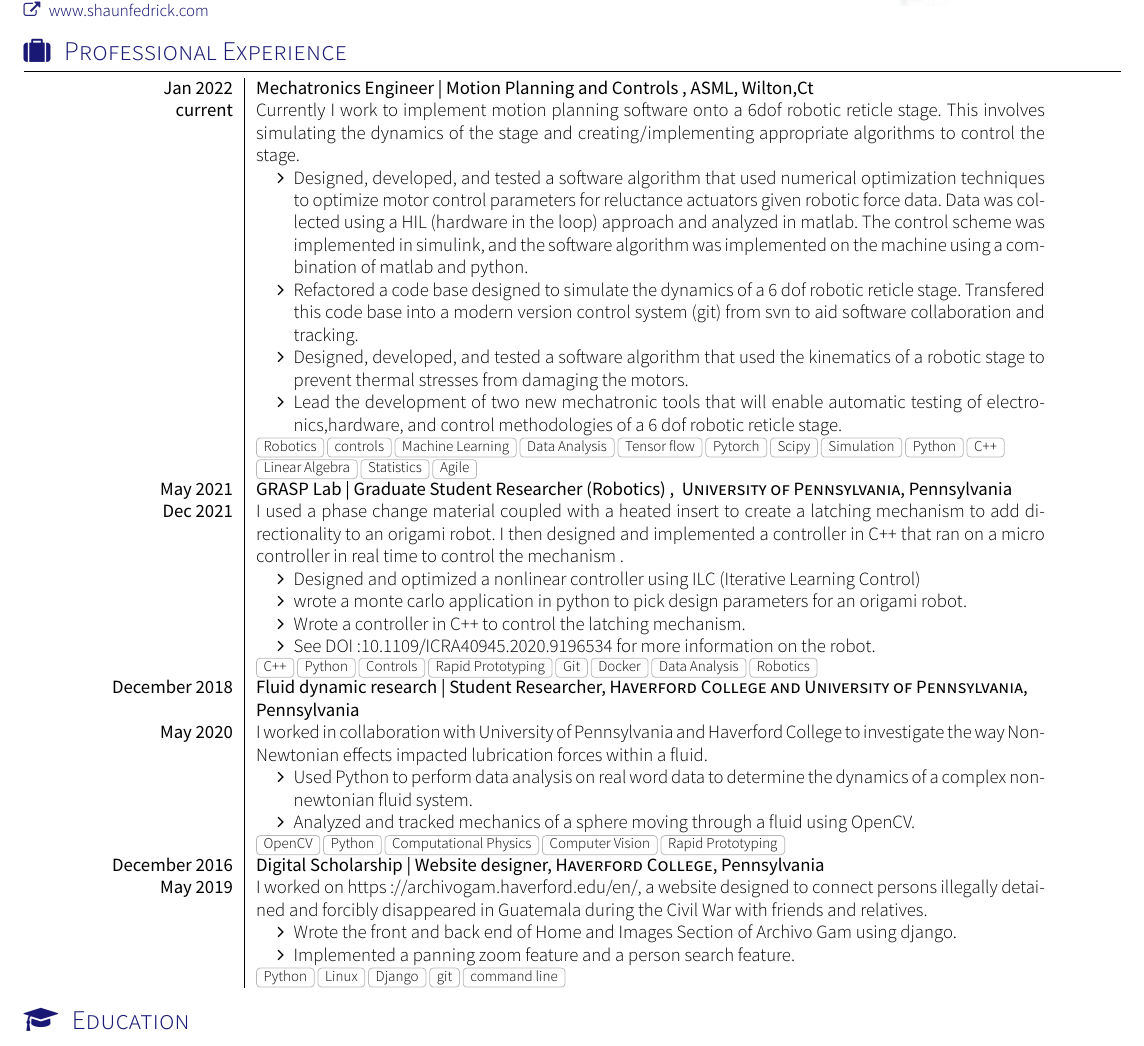
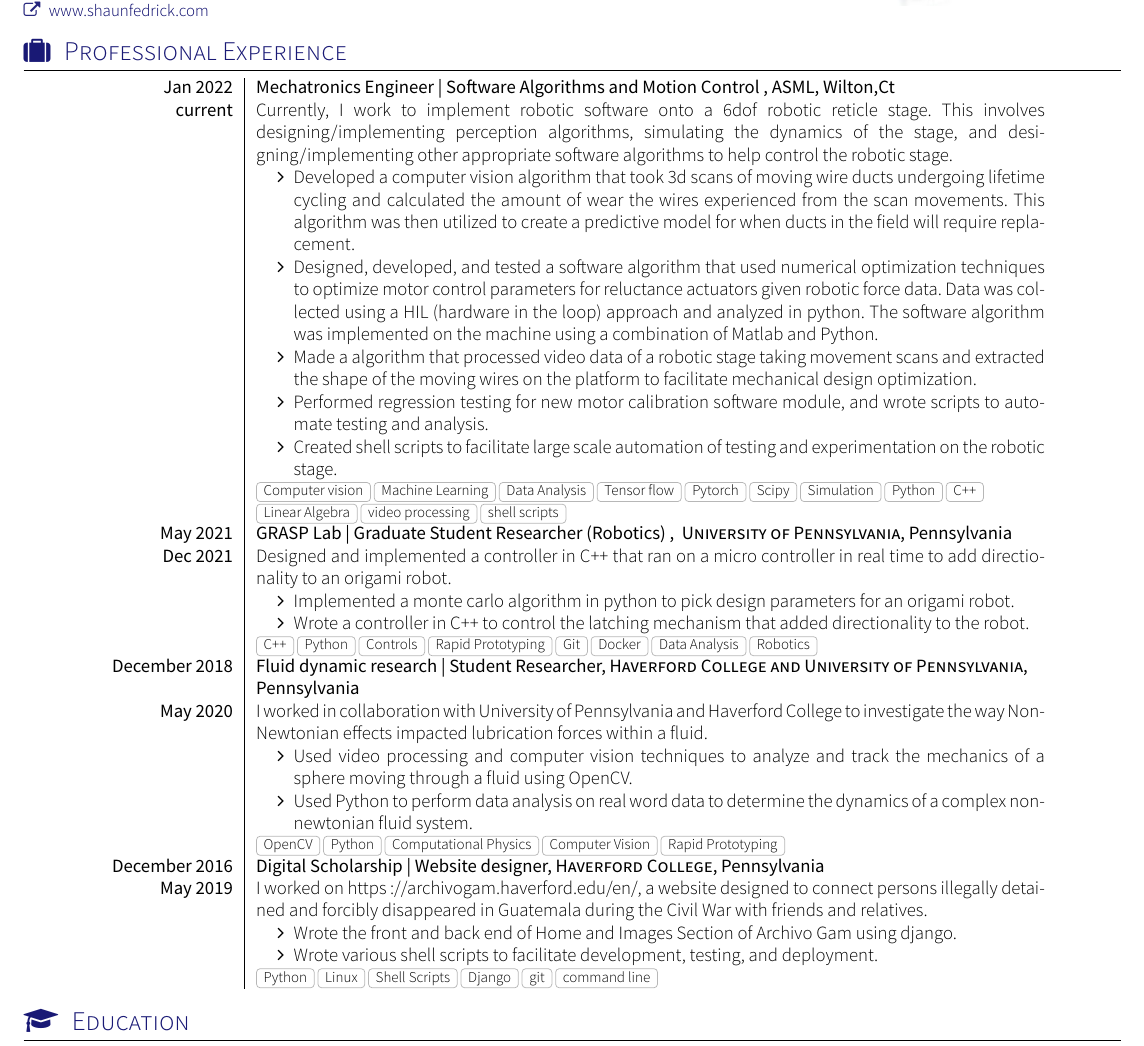
Before and after one commit to sfedrick/Resume, a LaTeX CV (cv.tex, which reads section_experience.tex): part of page 1 of 2, cut so that both start at the same text. Compiled offline with XeLaTeX; a missing font is replaced by an installed copy or a similar font; a LaTeX package or settings file that is missing is left out.

Commit message:
software engineer updates

```diff
--- a/section_experience.tex
+++ b/section_experience.tex
@@ -5,25 +5,23 @@
 \begin{experiences}
 
 \experience
-  {Jan 2022}      {Mechatronics Engineer |  Motion Planning and Controls }{ASML}{Wilton,Ct}
-  {current} {Currently I work to implement motion planning software onto a 6dof robotic reticle stage. This involves simulating the dynamics of the stage and creating/implementing appropriate algorithms to control the stage.
+  {Jan 2022}      {Mechatronics Engineer |  Software Algorithms and Motion Control }{ASML}{Wilton,Ct}
+  {current} {Currently, I work to implement robotic software onto a 6dof robotic reticle stage. This involves designing/implementing perception algorithms, simulating the dynamics of the stage, and designing/implementing other appropriate software algorithms to help control the robotic stage.
 			\begin{itemize}
-			\item Designed, developed, and tested  a software algorithm  that used numerical optimization techniques to optimize motor control 					parameters for reluctance actuators given robotic force data. Data was collected using a HIL (hardware in the loop) approach and analyzed in matlab. The control scheme was implemented in simulink, and the software algorithm was implemented on the machine using a combination of matlab and python.
-			\item Refactored a code base designed to simulate the dynamics of a 6 dof robotic reticle stage. Transfered this code base into a modern version 					control system (git) from svn to aid software collaboration and tracking.
-			\item Designed, developed, and tested a software algorithm that used the kinematics of a robotic stage to prevent thermal stresses 						from damaging the motors.
-           		\item Lead the development of two new mechatronic tools that will enable automatic testing of electro-
-nics,hardware, and control methodologies of a 6 dof robotic reticle stage.
+			\item Developed a computer vision algorithm that took 3d scans of moving wire ducts undergoing lifetime cycling and calculated the amount of wear the wires experienced from the scan movements. This algorithm was then utilized to create a predictive model for when ducts in the field will require replacement.
+			\item Designed, developed, and tested  a software algorithm  that used numerical optimization techniques to optimize motor control 					parameters for reluctance actuators given robotic force data. Data was collected using a HIL (hardware in the loop) approach and analyzed in python. The software algorithm was implemented on the machine using a combination of Matlab and Python.
+			\item Made a algorithm that processed video data of a robotic stage taking movement scans and extracted the shape of the moving wires on the platform to facilitate mechanical design optimization.
+			\item Performed regression testing for new motor calibration software module, and wrote scripts to automate testing and analysis.
+           		\item Created shell scripts to facilitate large scale automation of testing and experimentation on the robotic stage.
 		 	\end{itemize}
                  }
-                {Robotics, controls, Machine Learning,Data Analysis, Tensor flow, Pytorch, Scipy,Simulation, Python, C++, Linear Algebra, Statistics, Agile}
+                {Computer vision, Machine Learning,Data Analysis, Tensor flow, Pytorch, Scipy,Simulation, Python, C++, Linear Algebra, video processing, shell scripts}
  \experience
     {May 2021}     {GRASP Lab | Graduate Student Researcher (Robotics)  }{ University of Pennsylvania}{Pennsylvania}
-    {Dec 2021}    {I used a phase change material coupled with a heated insert to create a latching mechanism to add directionality to an origami robot. I then designed and implemented a controller in C++ that ran on a micro controller in real time to control the mechanism .
+    {Dec 2021}    {Designed and implemented a controller in C++ that ran on a micro controller in real time to add directionality to an origami robot.
                       \begin{itemize}
-			\item Designed and optimized a nonlinear controller using ILC (Iterative Learning Control)
-			\item wrote a monte carlo application in python to pick design parameters for an origami robot.
-			\item Wrote a controller in C++ to control the latching mechanism.
-			\item  See DOI:10.1109/ICRA40945.2020.9196534 for more information on the robot.
+			\item Implemented a monte carlo algorithm in python to pick design parameters for an origami robot.
+			\item Wrote a controller in C++ to control the latching mechanism that added directionality to the robot.
                       \end{itemize}
                     }
                     {C++, Python,Controls, Rapid Prototyping,Git,Docker, Data Analysis, Robotics}
@@ -32,8 +30,8 @@ nics,hardware, and control methodologies of a 6 dof robotic reticle stage.
     {May 2020} {
   I worked in collaboration with University of Pennsylvania and Haverford College to investigate the way Non-Newtonian effects impacted lubrication forces within a fluid.
                       \begin{itemize}
-                        \item  Used Python to perform data analysis on real word data to determine the dynamics of a complex non-newtonian fluid system.
-                         \item Analyzed and tracked mechanics of a sphere moving through a fluid using OpenCV.
+                         \item Used video processing and computer vision techniques to analyze and track the mechanics of a sphere moving through a fluid using OpenCV.
+                         \item  Used Python to perform data analysis on real word data to determine the dynamics of a complex non-newtonian fluid system.
                       \end{itemize}
                     }
                     {OpenCV, Python, Computational Physics, Computer Vision, Rapid Prototyping}
@@ -43,8 +41,9 @@ nics,hardware, and control methodologies of a 6 dof robotic reticle stage.
     I worked on https://archivogam.haverford.edu/en/, a website designed to connect persons illegally detained and forcibly disappeared in Guatemala during the Civil War with friends and relatives.
                       \begin{itemize}
                        \item Wrote the front and back end of Home and Images Section of Archivo Gam using django.
-		     \item Implemented a panning zoom feature and a person search feature.
+		     \item Wrote various shell scripts to facilitate development, testing, and deployment.
+
                       \end{itemize}
                     }
-                    {Python, Linux, Django, git, command line }
+                    {Python, Linux, Shell Scripts, Django, git, command line }
 \end{experiences}
```
Also changed, not shown: cv.pdf.
